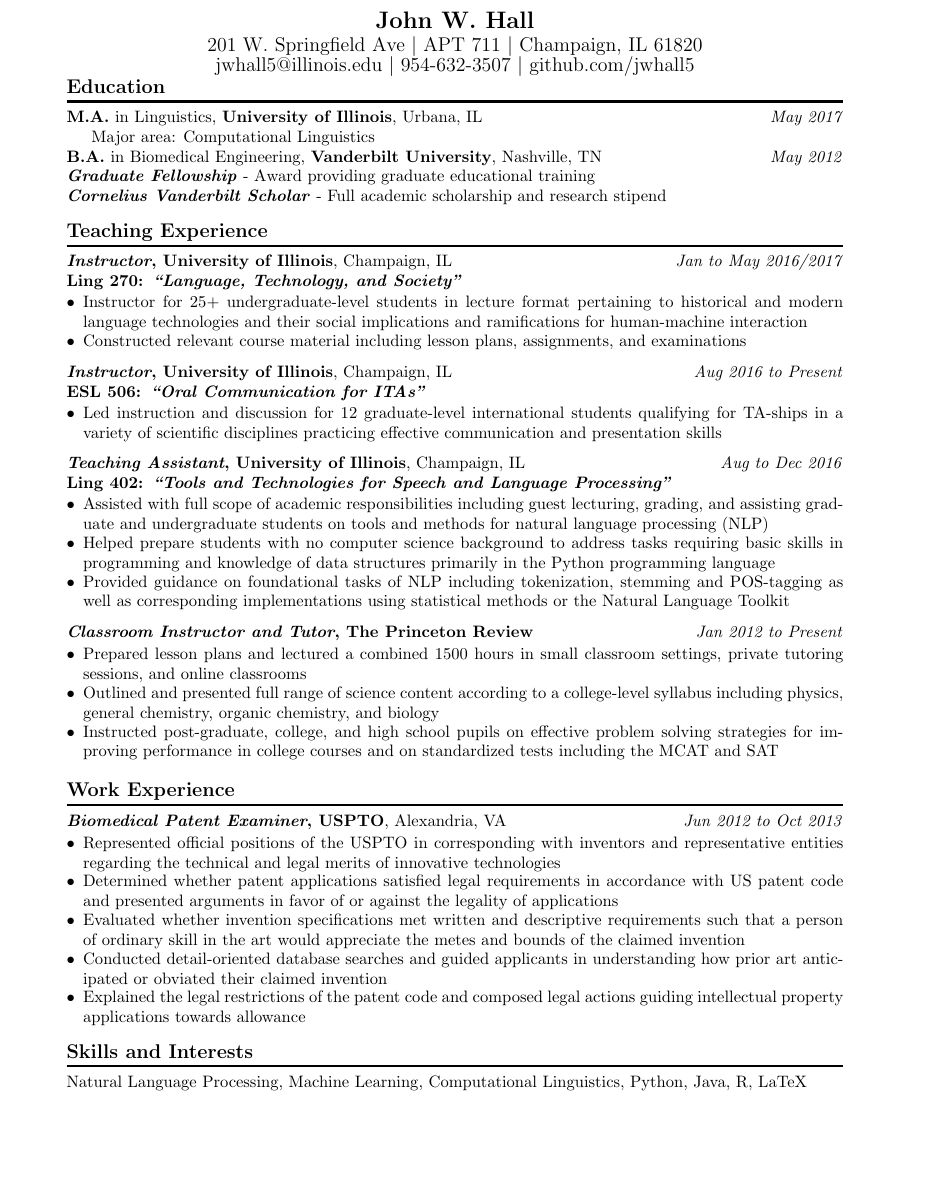
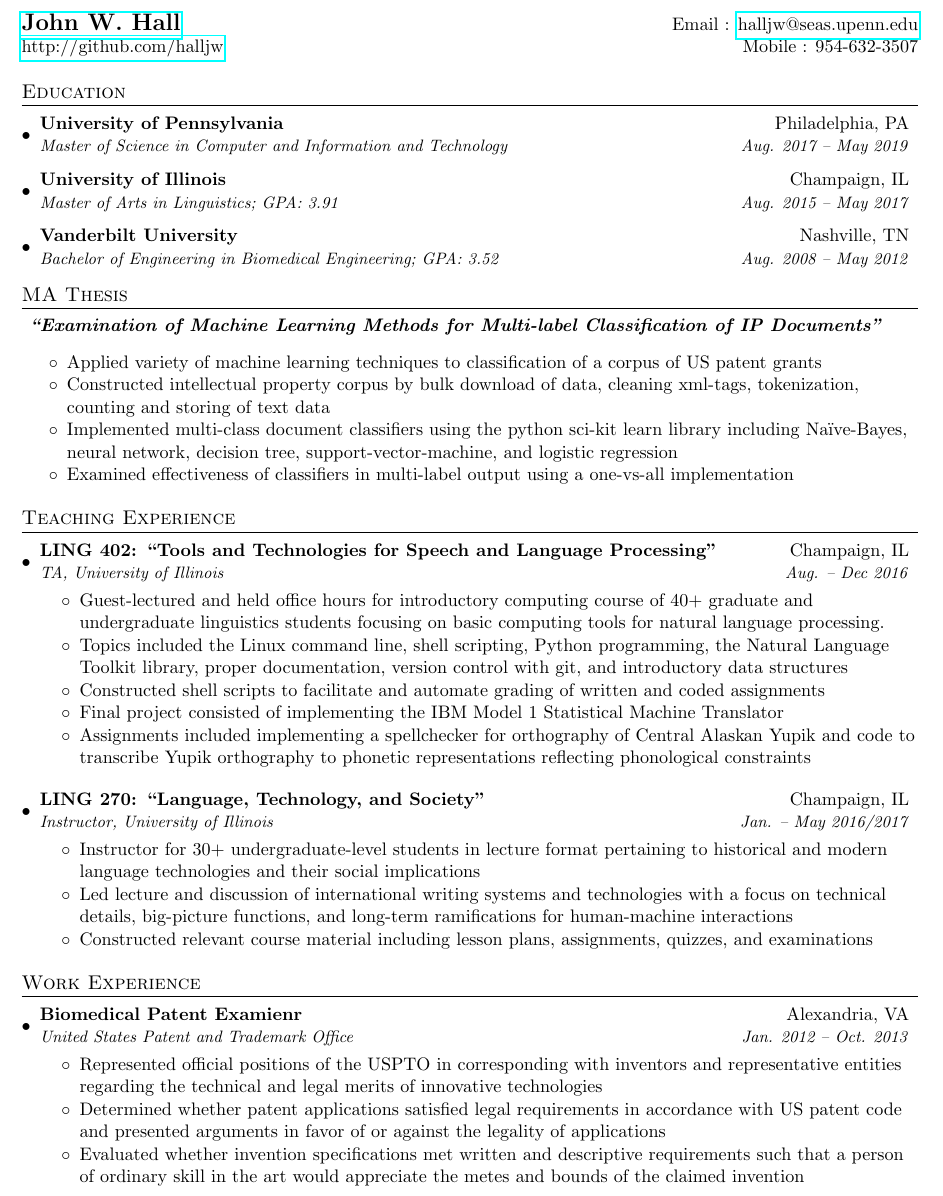
Before and after one commit to halljw/Resume, a LaTeX CV (hall_john_resume.tex): part of the page, cut so that both start at the same text, the shorter picture padded with empty space. Compiled offline with pdfLaTeX.

Commit message:
Update hall_john_resume.tex

```diff
--- a/hall_john_resume.tex
+++ b/hall_john_resume.tex
@@ -21,101 +82,89 @@
-\begin{center}
-\textbf{{\Large John W. Hall}}\\
-{\large 201 W. Springfield Ave $\vert$ APT 711 $\vert$ Champaign, IL 61820\\
-jwhall5@illinois.edu $\vert$ 954-632-3507 $\vert$ github.com/jwhall5}\\
-\end{center}
-\vspace{-3mm}
-\par\hbox{\textbf{{\large Education\strut}}}\hrule
-\noindent\makebox[\linewidth]{\rule{\textwidth}{1pt}}\\
-%%%%%%%%%%%%%%%%%%%%%%%%%%%%%%%%%%%%%%%%%%%%%%%%%%%%%%%%%%%%%%%%%%%%%%%%%%%
-% EDUCATION
-%%%%%%%%%%%%%%%%%%%%%%%%%%%%%%%%%%%%%%%%%%%%%%%%%%%%%%%%%%%%%%%%%%%%%%%%%%%
-\textbf{M.A.} in Linguistics, \textbf{University of Illinois}, Urbana, IL
-\hfill
-\textit{May 2017}\\
-\indent Major area: Computational Linguistics\\
-\textbf{B.A.} in Biomedical Engineering, \textbf{Vanderbilt University}, Nashville, TN
-\hfill
-\textit{May 2012}\\
-\textbf{\textit{Graduate Fellowship}} - Award providing graduate educational training\\
-\textbf{\textit{Cornelius Vanderbilt Scholar}} - Full academic scholarship and research stipend\\
- \\
-\vspace{-5mm}
-%%%%%%%%%%%%%%%%%%%%%%%%%%%%%%%%%%%%%%%%%%%%%%%%%%%%%%%%%%%%%%%%%%%%%%%%%%%
-% TEACHING EXPERIENCE
-%%%%%%%%%%%%%%%%%%%%%%%%%%%%%%%%%%%%%%%%%%%%%%%%%%%%%%%%%%%%%%%%%%%%%%%%%%%
-\par\hbox{\textbf{{\large Teaching Experience\strut}}}\hrule
-\noindent\makebox[\linewidth]{\rule{\textwidth}{1pt}}\\
-%%%%%%%%%%%%%%%%%%%%
-% INSTRUCTOR LING270
-%%%%%%%%%%%%%%%%%%%%
-\textbf{\textit{Instructor}, University of Illinois}, Champaign, IL
-\hfill
-\textit{Jan to May 2016/2017}\\
-\textbf{Ling 270: \textit{“Language, Technology, and Society”}}
-\vspace{-2mm}
-\begin{itemize}
-\itemsep-1.5mm
-    \item Instructor for 25+ undergraduate-level students in lecture format pertaining to historical and modern language technologies and their social implications and ramifications for human-machine interaction
-    \item Constructed relevant course material including lesson plans, assignments, and examinations
-\end{itemize}
-%%%%%%%%%%%%%%%%%%%%
-% INSTRUCTOR ESL 506
-%%%%%%%%%%%%%%%%%%%%
-\textbf{\textit{Instructor}, University of Illinois}, Champaign, IL
-\hfill
-\textit{Aug 2016 to Present}\\
-\textbf{ESL 506: \textit{“Oral Communication for ITAs”}}
-\vspace{-2mm}
-\begin{itemize}
-\itemsep-1.5mm
-    \item Led instruction and discussion for 12 graduate-level international students qualifying for TA-ships in a variety of scientific disciplines practicing effective communication and presentation skills
-\end{itemize}
-%%%%%%%%%%%%%%%%%%%%
-% TA LING402
-%%%%%%%%%%%%%%%%%%%%
-\textbf{\textit{Teaching Assistant}, University of Illinois}, Champaign, IL
-\hfill
-\textit{Aug to Dec 2016}\\
-\textbf{Ling 402: \textit{“Tools and Technologies for Speech and Language Processing”}}
-\vspace{-2mm}
-\begin{itemize}
-\itemsep-1.5mm
-    \item Assisted with full scope of academic responsibilities including guest lecturing, grading, and assisting graduate and undergraduate students on tools and methods for natural language processing (NLP)
-    \item Helped prepare students with no computer science background to address tasks requiring basic skills in programming and knowledge of data structures primarily in the Python programming language
-    \item Provided guidance on foundational tasks of NLP including tokenization, stemming and POS-tagging as well as corresponding implementations using statistical methods or the Natural Language Toolkit
-\end{itemize}
-%%%%%%%%%%%%%%%%%%%%
-% INSTRUCTOR TPR
-%%%%%%%%%%%%%%%%%%%%
-\textbf{\textit{Classroom Instructor and Tutor}, The Princeton Review}
-\hfill
-\textit{Jan 2012 to Present}\\
-\vspace{-6mm}
-\begin{itemize}
-\itemsep-1.5mm
-    \item Prepared lesson plans and lectured a combined 1500 hours in small classroom settings, private tutoring sessions, and online classrooms
-    \item Outlined and presented full range of science content according to a college-level syllabus including physics, general chemistry, organic chemistry, and biology
-    \item Instructed post-graduate, college, and high school pupils on effective problem solving strategies for improving performance in college courses and on standardized tests including the MCAT and SAT
-\end{itemize}
-\vspace{2mm}
-\par\hbox{\textbf{{\large Work Experience\strut}}}\hrule
-\noindent\makebox[\linewidth]{\rule{\textwidth}{1pt}}\\
-\textbf{\textit{Biomedical Patent Examiner}, USPTO}, Alexandria, VA
-\hfill
-\textit{Jun 2012 to Oct 2013}\\
-\vspace{-6mm}
-\begin{itemize}
-\itemsep-1.5mm
-    \item Represented official positions of the USPTO in corresponding with inventors and representative entities regarding the technical and legal merits of innovative technologies
-    \item Determined whether patent applications satisfied legal requirements in accordance with US patent code and presented arguments in favor of or against the legality of applications
-    \item Evaluated whether invention specifications met written and descriptive requirements such that a person of ordinary skill in the art would appreciate the metes and bounds of the claimed invention
-    \item Conducted detail-oriented database searches and guided applicants in understanding how prior art anticipated or obviated their claimed invention
-    \item Explained the legal restrictions of the patent code and composed legal actions guiding intellectual property applications towards allowance
-\end{itemize}
-\vspace{1mm}
-\par\hbox{\textbf{{\large Skills and Interests\strut}}}\hrule
-\noindent\makebox[\linewidth]{\rule{\textwidth}{1pt}}\\
-Natural Language Processing, Machine Learning, Computational Linguistics, Python, Java, R, LaTeX
+%----------HEADING-----------------
+\begin{tabular*}{\textwidth}{l@{\extracolsep{\fill}}r}
+  \textbf{\href{http://github.com/halljw}{\Large John W. Hall}} & Email : \href{mailto:halljw@seas.upenn.edu}{halljw@seas.upenn.edu}\\
+  \href{http://github.com/halljw}{http://github.com/halljw} & Mobile : 954-632-3507 \\
+\end{tabular*}
 
 
+%-----------EDUCATION-----------------
+\section{Education}
+  \resumeSubHeadingListStart
+    \resumeSubheading
+      {University of Pennsylvania}{Philadelphia, PA}
+      {Master of Science in Computer and Information and Technology}{Aug. 2017 -- May 2019}
+    \resumeSubheading
+      {University of Illinois}{Champaign, IL}
+      {Master of Arts in Linguistics;  GPA: 3.91}{Aug. 2015 -- May 2017}
+      \resumeSubheading
+      {Vanderbilt University}{Nashville, TN}
+      {Bachelor of Engineering in Biomedical Engineering; GPA: 3.52}{Aug. 2008 -- May 2012}
+  \resumeSubHeadingListEnd
+
+%-----------MA THESIS-----------------
+\section{MA Thesis}
+\textbf{ \textit{``Examination of Machine Learning Methods for Multi-label Classification of IP Documents''}}
+  \begin{myitemize}%[label=$\circ$]
+    \item Applied variety of machine learning techniques to classification of a corpus of US patent grants
+    \item Constructed intellectual property corpus by bulk download of data, cleaning xml-tags, tokenization,
+counting and storing of text data
+    \item Implemented multi-class document classifiers using the python sci-kit learn library including
+Naïve-Bayes, neural network, decision tree, support-vector-machine, and logistic regression
+    \item Examined effectiveness of classifiers in multi-label output using a one-vs-all implementation
+  \end{myitemize}
+
+
+%-----------TEACHING EXPERIENCE-----------------
+\section{Teaching Experience}
+  \resumeSubHeadingListStart
+
+    \resumeSubheading
+      {LING 402: ``Tools and Technologies for Speech and Language Processing''}{Champaign, IL}
+      {TA, University of Illinois}{Aug. -- Dec 2016}
+      \begin{myitemize}
+        \item Guest-lectured and held office hours for introductory computing course of 40+ graduate and undergraduate linguistics students focusing on basic computing tools for natural language processing.
+        \item Topics included the Linux command line, shell scripting, Python programming, the Natural Language Toolkit library, proper documentation, version control with git, and introductory data structures
+        \item Constructed shell scripts to facilitate and automate grading of written and coded assignments
+        \item Final project consisted of implementing the IBM Model 1 Statistical Machine Translator
+        \item Assignments included implementing a spellchecker for orthography of Central Alaskan Yupik and code to transcribe Yupik orthography to phonetic representations reflecting phonological constraints
+      \end{myitemize}
+
+    \resumeSubheading
+      {LING 270: ``Language, Technology, and Society''}{Champaign, IL}
+      {Instructor, University of Illinois}{Jan. -- May 2016/2017}
+      \begin{myitemize}
+        \item Instructor for 30+ undergraduate-level students in lecture format pertaining to historical and modern language technologies and their social implications
+        \item Led lecture and discussion of international writing systems and technologies with a focus on technical details, big-picture functions, and long-term ramifications for human-machine interactions
+        \item Constructed relevant course material including lesson plans, assignments, quizzes, and examinations
+      \end{myitemize}
+
+  \resumeSubHeadingListEnd
+
+%-----------WORK EXPERIENCE-----------------
+\section{Work Experience}
+  \resumeSubHeadingListStart
+
+    \resumeSubheading
+      {Biomedical Patent Examienr}{Alexandria, VA}
+      {United States Patent and Trademark Office}{Jan. 2012 -- Oct. 2013}
+      \begin{myitemize}
+        \item Represented official positions of the USPTO in corresponding with inventors and representative entities regarding the technical and legal merits of innovative technologies
+        \item Determined whether patent applications satisfied legal requirements in accordance with US patent code and presented arguments in favor of or against the legality of applications
+        \item Evaluated whether invention specifications met written and descriptive requirements such that a person of ordinary skill in the art would appreciate the metes and bounds of the claimed invention
+      \end{myitemize}
+
+  \resumeSubHeadingListEnd
+
+%
+%--------PROGRAMMING SKILLS------------
+%\section{Programming Skills}
+% \resumeSubHeadingListStart
+%   \item{
+%     \textbf{Languages}{: Python, Java, R}
+%     \hfill
+%     \textbf{Technologies}{: }
+%   }
+% \resumeSubHeadingListEnd
+
+
+%-------------------------------------------
 \end{document}
```
Also changed, not shown: hall_john_resume.tex (89 more changed lines).
